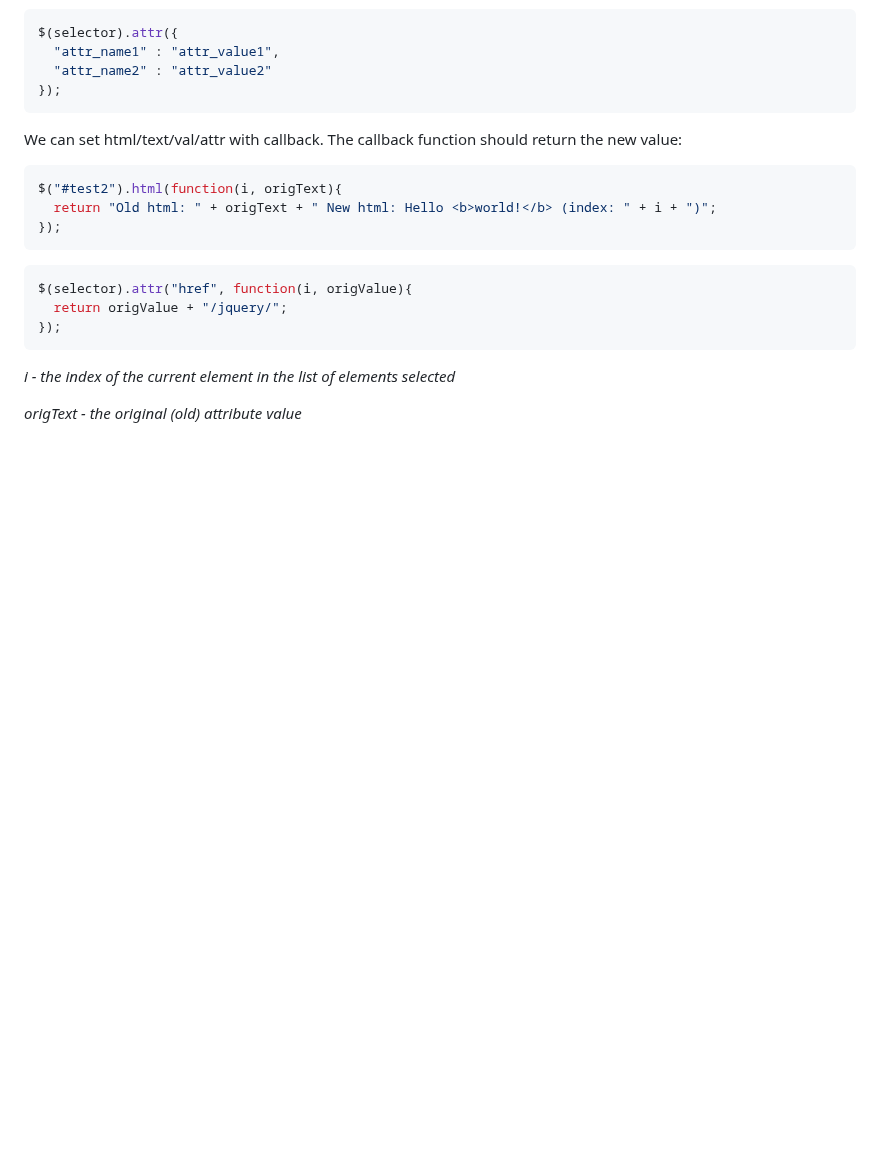
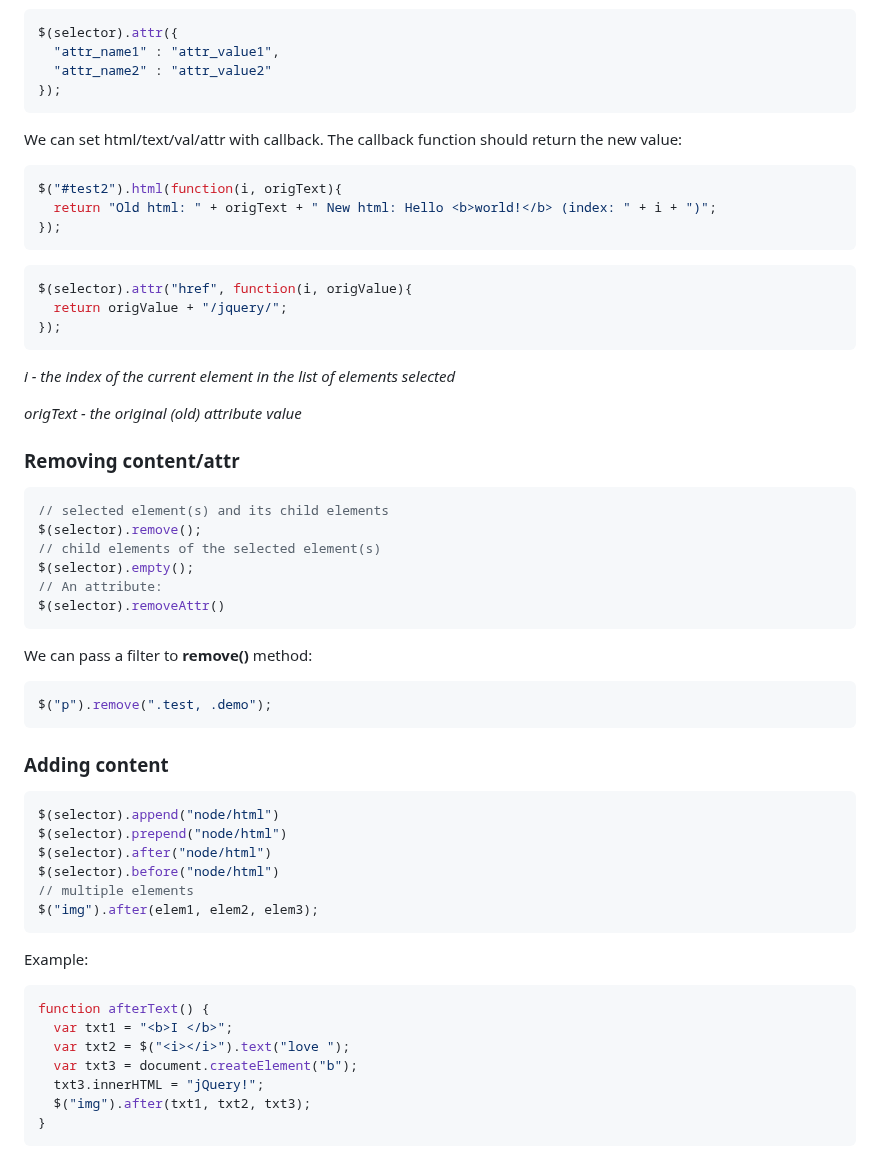
Before and after one commit to Zilola-Nazarova/jQuery-tutorials, a Markdown page: TheNetNinja/notes.md, the part around the change. Rendered like a GitHub page; blank space fills up the shorter version.

Commit message:
Add notes on Removing content/attributes, Adding content (append/prepend, after/before)

````diff
--- a/TheNetNinja/notes.md
+++ b/TheNetNinja/notes.md
@@ -412,3 +412,37 @@ $(selector).attr("href", function(i, origValue){
 _i - the index of the current element in the list of elements selected_
 
 _origText - the original (old) attribute value_
+
+### Removing content/attr
+```js
+// selected element(s) and its child elements
+$(selector).remove();
+// child elements of the selected element(s)
+$(selector).empty();
+// An attribute:
+$(selector).removeAttr()
+```
+We can pass a filter to **remove()** method:
+```js
+$("p").remove(".test, .demo");
+```
+
+### Adding content
+```js
+$(selector).append("node/html")
+$(selector).prepend("node/html")
+$(selector).after("node/html")
+$(selector).before("node/html")
+// multiple elements
+$("img").after(elem1, elem2, elem3);
+```
+Example:
+```js
+function afterText() {
+  var txt1 = "<b>I </b>";
+  var txt2 = $("<i></i>").text("love ");
+  var txt3 = document.createElement("b");
+  txt3.innerHTML = "jQuery!";
+  $("img").after(txt1, txt2, txt3);
+}
+```
````
